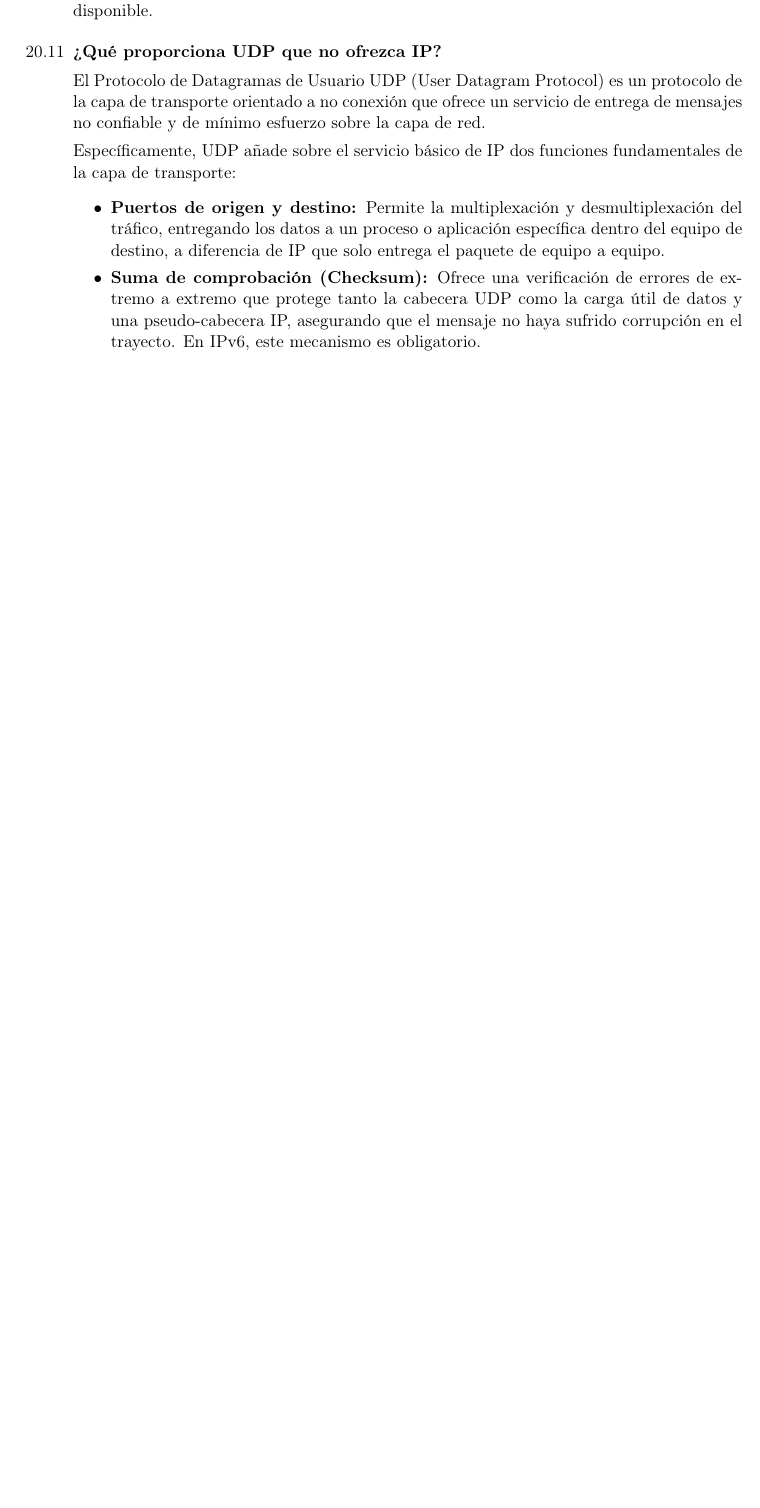
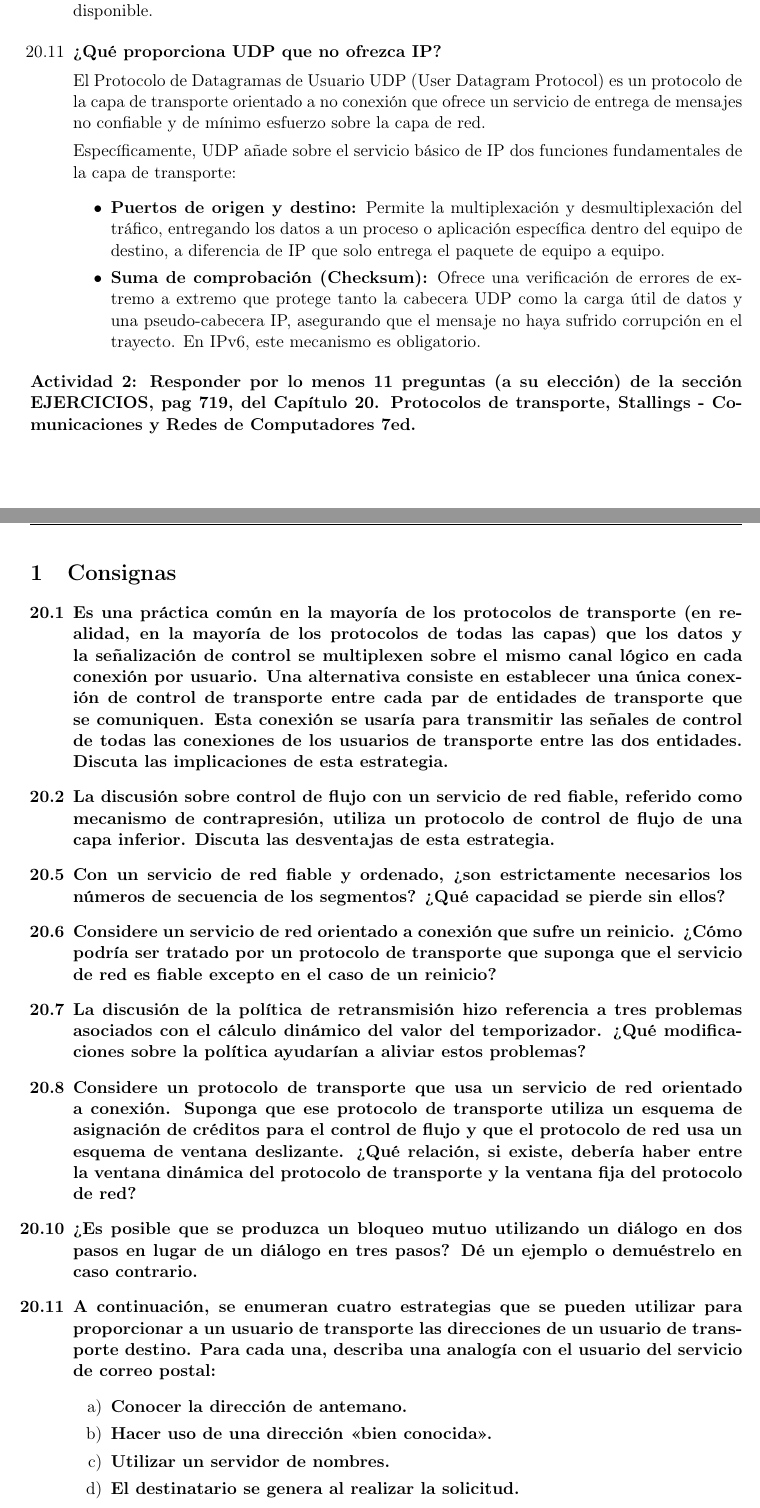
Before and after one commit to tomasquinteros10/NetRunners_TPs, a LaTeX document (tps/teorico/tp4/teorico-tp-4.tex): part of page 5 of 5 before the commit and two parts of pages 5 and 6 of 7 after it, the two joined at a grey line, cut so that both start at the same text, the shorter picture padded with empty space. Compiled offline with pdfLaTeX.

Commit message:
add consignas act2

```diff
--- a/tps/teorico/tp4/teorico-tp-4.tex
+++ b/tps/teorico/tp4/teorico-tp-4.tex
@@ -249,3 +249,29 @@ En conjunto, estos mecanismos permiten que TCP \textbf{adapte dinámicamente la
 \end{itemize}
 
 \end{enumerate}
+\textbf{Actividad 2: Responder por lo menos 11 preguntas (a su elección) de la sección EJERCICIOS, pag 719, del Capítulo 20. Protocolos de transporte, Stallings - Comunicaciones y Redes de Computadores 7ed.}
+
+\section{Consignas}
+
+\begin{enumerate}
+    \item[\textbf{20.1}] \textbf{Es una práctica común en la mayoría de los protocolos de transporte (en realidad, en la mayoría de los protocolos de todas las capas) que los datos y la señalización de control se multiplexen sobre el mismo canal lógico en cada conexión por usuario. Una alternativa consiste en establecer una única conexión de control de transporte entre cada par de entidades de transporte que se comuniquen. Esta conexión se usaría para transmitir las señales de control de todas las conexiones de los usuarios de transporte entre las dos entidades. Discuta las implicaciones de esta estrategia.}
+
+    \item[\textbf{20.2}] \textbf{La discusión sobre control de flujo con un servicio de red fiable, referido como mecanismo de contrapresión, utiliza un protocolo de control de flujo de una capa inferior. Discuta las desventajas de esta estrategia.}
+
+    \item[\textbf{20.5}] \textbf{Con un servicio de red fiable y ordenado, ¿son estrictamente necesarios los números de secuencia de los segmentos? ¿Qué capacidad se pierde sin ellos?}
+
+    \item[\textbf{20.6}] \textbf{Considere un servicio de red orientado a conexión que sufre un reinicio. ¿Cómo podría ser tratado por un protocolo de transporte que suponga que el servicio de red es fiable excepto en el caso de un reinicio?}
+
+    \item[\textbf{20.7}] \textbf{La discusión de la política de retransmisión hizo referencia a tres problemas asociados con el cálculo dinámico del valor del temporizador. ¿Qué modificaciones sobre la política ayudarían a aliviar estos problemas?}
+
+    \item[\textbf{20.8}] \textbf{Considere un protocolo de transporte que usa un servicio de red orientado a conexión. Suponga que ese protocolo de transporte utiliza un esquema de asignación de créditos para el control de flujo y que el protocolo de red usa un esquema de ventana deslizante. ¿Qué relación, si existe, debería haber entre la ventana dinámica del protocolo de transporte y la ventana fija del protocolo de red?}
+
+    \item[\textbf{20.10}] \textbf{¿Es posible que se produzca un bloqueo mutuo utilizando un diálogo en dos pasos en lugar de un diálogo en tres pasos? Dé un ejemplo o demuéstrelo en caso contrario.}
+
+    \item[\textbf{20.11}] \textbf{A continuación, se enumeran cuatro estrategias que se pueden utilizar para proporcionar a un usuario de transporte las direcciones de un usuario de transporte destino. Para cada una, describa una analogía con el usuario del servicio de correo postal:}
+    \begin{enumerate}[label=\alph*)]
+        \item \textbf{Conocer la dirección de antemano.}
+        \item \textbf{Hacer uso de una dirección «bien conocida».}
+        \item \textbf{Utilizar un servidor de nombres.}
+        \item \textbf{El destinatario se genera al realizar la solicitud.}
+    \end{enumerate}
```
Also changed, not shown: tps/teorico/tp4/teorico-tp-4.tex (9 more changed lines).
